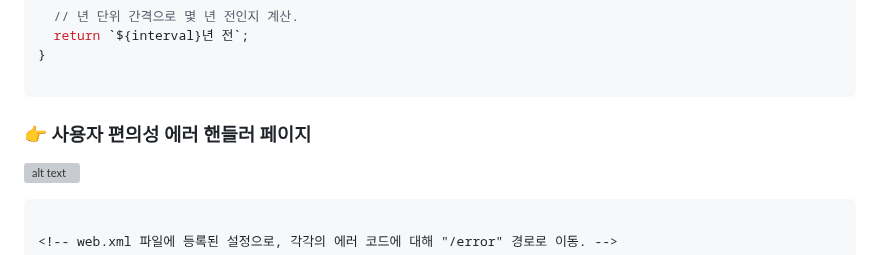
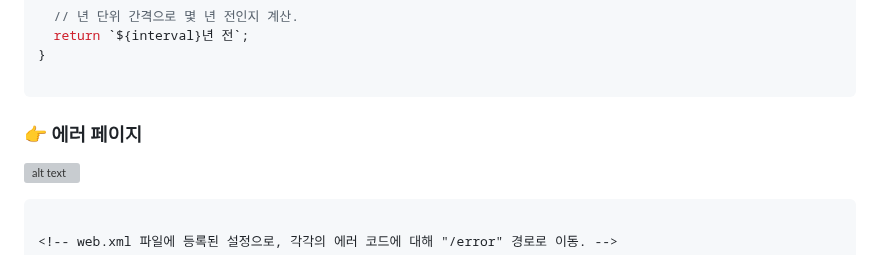
Before and after one commit to Hhhhhwon/Spring_LifeMosaic-Project, a Markdown page: README.md, the part around the change. Drawn GitHub-style; grey boxes are pictures that could not be loaded.

````diff
--- a/README.md
+++ b/README.md
@@ -274,7 +274,7 @@ function timeAgo(date) {
 
 ```
 
-###  👉 사용자 편의성 에러 핸들러 페이지
+###  👉  에러 페이지
 ![alt text](https://github.com/Hhhhhwon/Spring_LifeMosaic-Project/blob/main/image/%EB%85%B9%ED%99%94_2024_02_23_16_49_57_355.gif?raw=true)
 ```xml
 
````
